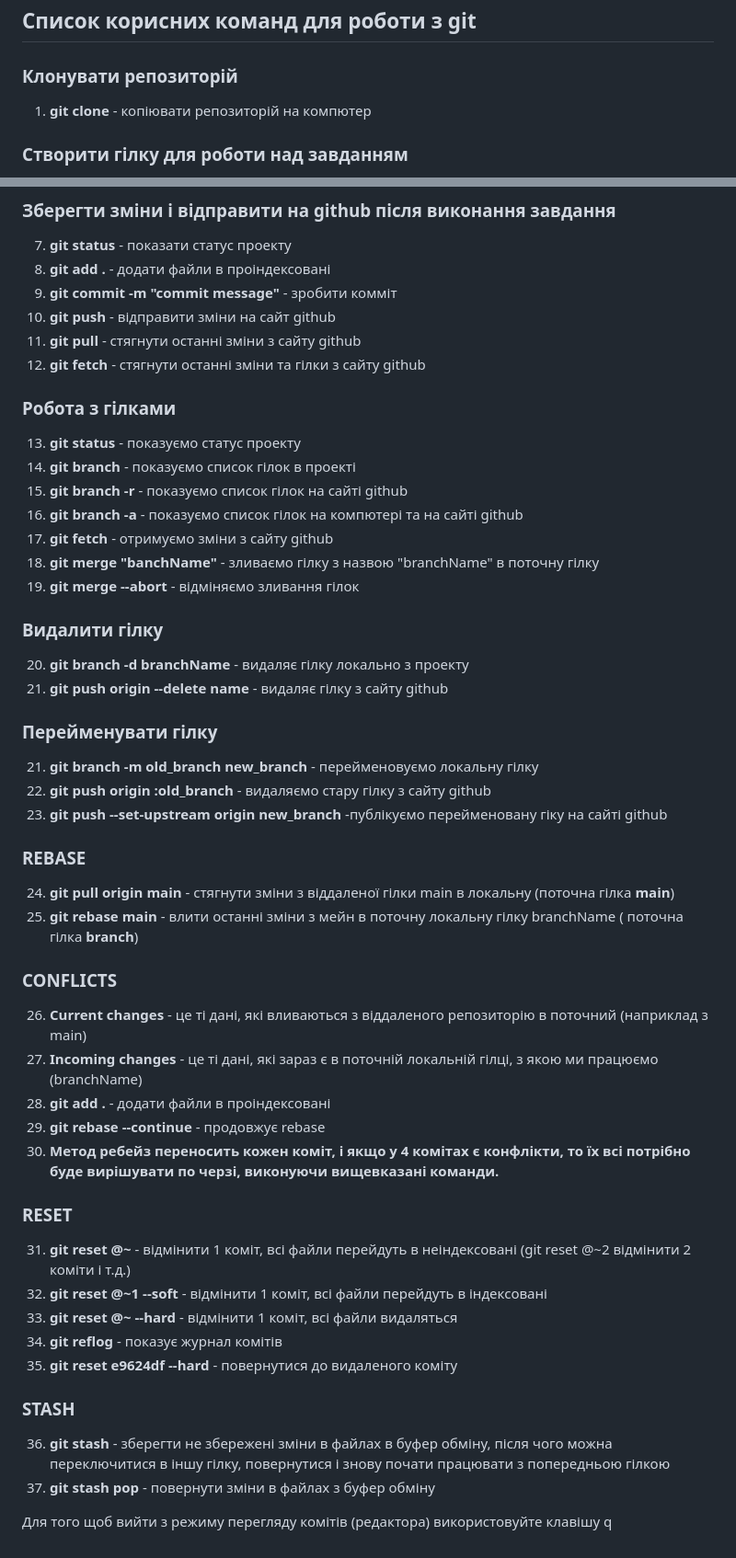
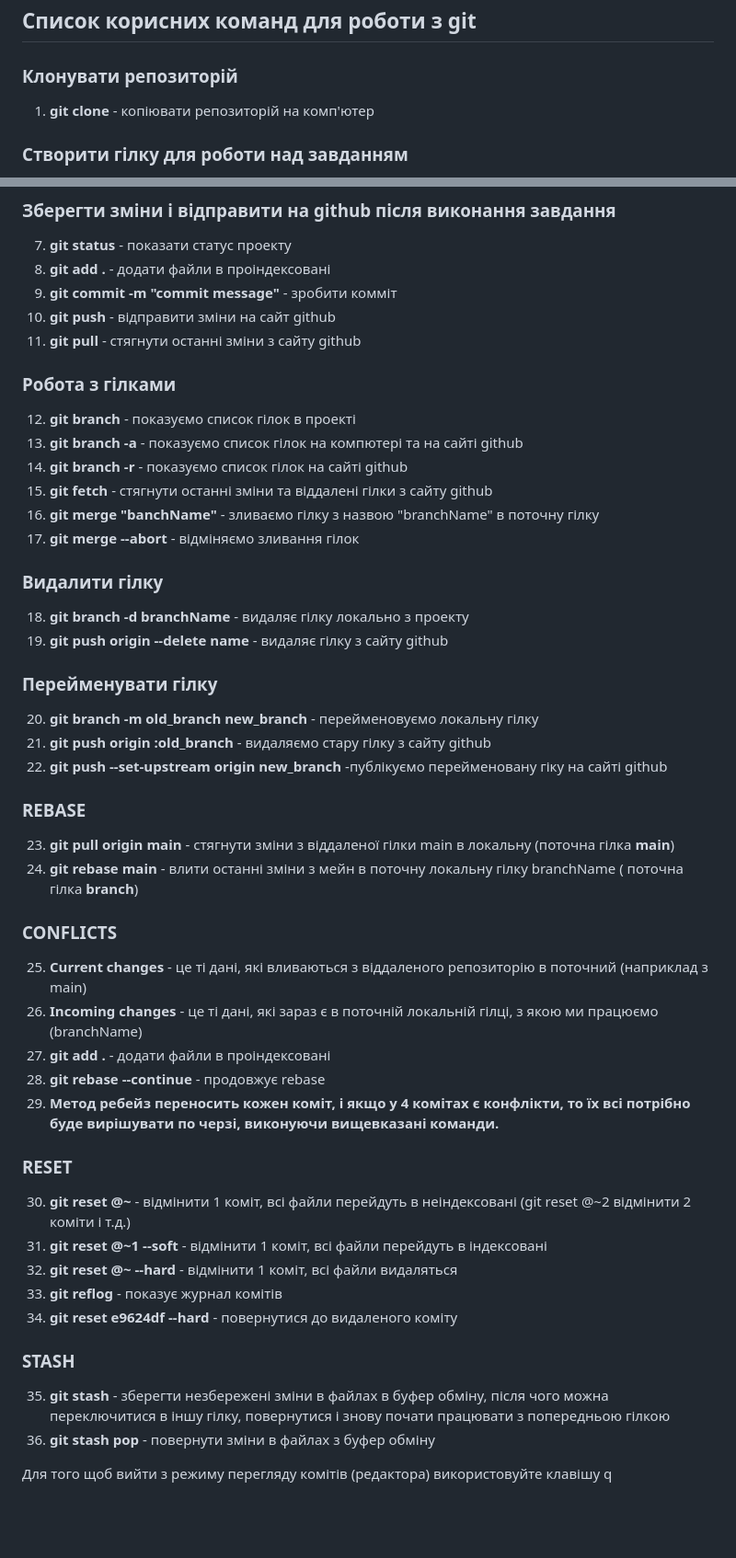
Before and after one commit to Iryna-Moiseieva/git-course, a Markdown page: readme.md, 2 parts joined by grey strips. Shown: that part at 92% size. GitHub-like rendering; blank space fills up the shorter version.

Commit message:
chenge readme

```diff
--- a/readme.md
+++ b/readme.md
@@ -1,7 +1,7 @@
 # GitTutorial
 ## Список корисних команд для роботи з git
 ### Клонувати репозиторій
-1. **git clone** - копіювати репозиторій на компютер
+1. **git clone** - копіювати репозиторій на комп'ютер
 ### Створити гілку для роботи над завданням
 2. Знаходячись в гілці **main**
 3. **git checkout -b "branchName"** - створити гілку з назвою "branchName" і переходимо на неї
@@ -14,39 +14,38 @@
 9. **git commit -m "commit message"** - зробити комміт
 10. **git push** - відправити зміни на сайт github
 11. **git pull** - стягнути останні зміни з сайту github
-12. **git fetch** - стягнути останні зміни та гілки з сайту github
+
 ### Робота з гілками
-13. **git status** - показуємо статус проекту
-14. **git branch** - показуємо список гілок в проекті
-15. **git branch -r** - показуємо список гілок на сайті github
-16. **git branch -a** - показуємо список гілок на компютері та на сайті github
-17. **git fetch** - отримуємо зміни з сайту github
-18. **git merge "banchName"** - зливаємо гілку з назвою "branchName" в поточну гілку
-19. **git merge --abort** - відміняємо зливання гілок
+12. **git branch** - показуємо список гілок в проекті
+13. **git branch -a** - показуємо список гілок на компютері та на сайті github
+14. **git branch -r** - показуємо список гілок на сайті github
+15. **git fetch** - стягнути останні зміни та віддалені гілки з сайту github
+16. **git merge "banchName"** - зливаємо гілку з назвою "branchName" в поточну гілку
+17. **git merge --abort** - відміняємо зливання гілок
 ### Видалити гілку
-20. **git branch -d branchName** - видаляє гілку локально з проекту
-11. **git push origin --delete name** - видаляє гілку з сайту github
+18. **git branch -d branchName** - видаляє гілку локально з проекту
+19. **git push origin --delete name** - видаляє гілку з сайту github
 ### Перейменувати гілку
-21. **git branch -m old_branch new_branch** - перейменовуємо локальну гілку
-22. **git push origin :old_branch** - видаляємо стару гілку з сайту github
-23. **git push --set-upstream origin new_branch** -публікуємо перейменовану гіку на сайті github
+20. **git branch -m old_branch new_branch** - перейменовуємо локальну гілку
+21. **git push origin :old_branch** - видаляємо стару гілку з сайту github
+22. **git push --set-upstream origin new_branch** -публікуємо перейменовану гіку на сайті github
 ### REBASE
-24. **git pull origin main** - стягнути зміни з віддаленої гілки main в локальну (поточна гілка **main**)
-25. **git rebase main** - влити останні зміни з мейн в поточну локальну гілку branchName ( поточна гілка **branch**)
+23. **git pull origin main** - стягнути зміни з віддаленої гілки main в локальну (поточна гілка **main**)
+24. **git rebase main** - влити останні зміни з мейн в поточну локальну гілку branchName ( поточна гілка **branch**)
 ### CONFLICTS
-26. **Current changes** - це ті дані, які вливаються з віддаленого репозиторію в поточний (наприклад з main)
-27. **Іncoming changes** - це ті дані, які зараз є в поточній локальній гілці, з якою ми працюємо (branchName)
-28. **git add .** - додати файли в проіндексовані
-29. **git rebase --continue** - продовжує rebase
-30. **Метод ребейз переносить кожен коміт, і якщо у 4 комітах є конфлікти, то їх всі потрібно буде вирішувати по черзі, виконуючи вищевказані команди.**
+25. **Current changes** - це ті дані, які вливаються з віддаленого репозиторію в поточний (наприклад з main)
+26. **Іncoming changes** - це ті дані, які зараз є в поточній локальній гілці, з якою ми працюємо (branchName)
+27. **git add .** - додати файли в проіндексовані
+28. **git rebase --continue** - продовжує rebase
+29. **Метод ребейз переносить кожен коміт, і якщо у 4 комітах є конфлікти, то їх всі потрібно буде вирішувати по черзі, виконуючи вищевказані команди.**
 ### RESET
-31. **git reset @~** - відмінити 1 коміт, всі файли перейдуть в неіндексовані (git reset @~2 відмінити 2 коміти і т.д.)
-32. **git reset @~1 --soft** - відмінити 1 коміт, всі файли перейдуть в індексовані
-33. **git reset @~ --hard** -  відмінити 1 коміт, всі файли видаляться
-34. **git reflog** - показує журнал комітів
-35. **git reset e9624df --hard** - повернутися до видаленого коміту
+30. **git reset @~** - відмінити 1 коміт, всі файли перейдуть в неіндексовані (git reset @~2 відмінити 2 коміти і т.д.)
+31. **git reset @~1 --soft** - відмінити 1 коміт, всі файли перейдуть в індексовані
+32. **git reset @~ --hard** -  відмінити 1 коміт, всі файли видаляться
+33. **git reflog** - показує журнал комітів
+34. **git reset e9624df --hard** - повернутися до видаленого коміту
 ### STASH
-36. **git stash** - зберегти не збережені зміни в файлах в буфер обміну, після чого можна переключитися в іншу гілку, повернутися і знову почати працювати з попередньою гілкою
-37. **git stash pop** - повернути зміни в файлах з буфер обміну
+35. **git stash** - зберегти незбережені зміни в файлах в буфер обміну, після чого можна переключитися в іншу гілку, повернутися і знову почати працювати з попередньою гілкою
+36. **git stash pop** - повернути зміни в файлах з буфер обміну
 
 Для того щоб вийти з режиму перегляду комітів (редактора) використовуйте клавішу q
```
